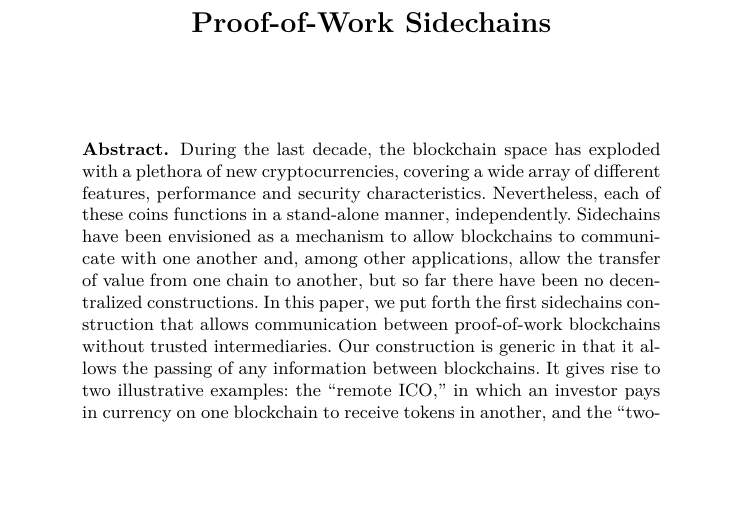
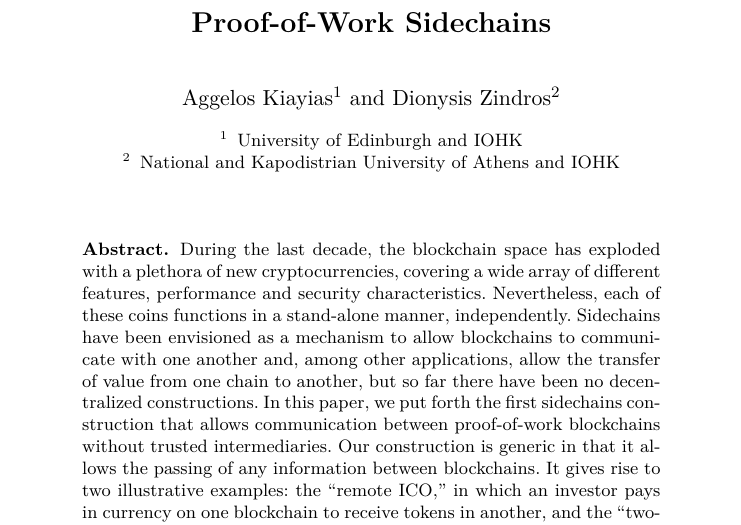
Before and after one commit to dionyziz/sidechains-pow, a LaTeX paper (sidechains-pow.tex, which reads title.tex): part of page 1 of 20, cut so that both start at the same text, the shorter picture padded with empty space. Compiled offline with pdfLaTeX.

Commit message:
Deanonymize

```diff
--- a/sidechains-pow.tex
+++ b/sidechains-pow.tex
@@ -1,3 +1,6 @@
+\newif\ifanonymous
+% \anonymoustrue
+
 \documentclass[11pt]{llncs}
 \usepackage{preamble}
 
--- a/title.tex
+++ b/title.tex
@@ -13 +8,9 @@
+        Aggelos Kiayias\inst{1} \and
+        Dionysis Zindros\inst{2}
+}
+\institute{
+        University of Edinburgh and IOHK\and
+        National and Kapodistrian University of Athens and IOHK
+}
+\fi
 \maketitle
```
Also changed, not shown: title.tex (11 more changed lines).
